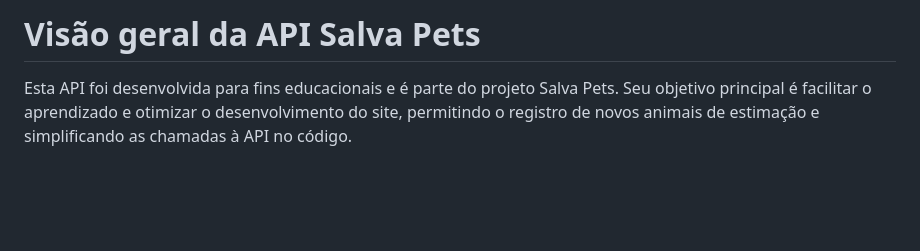
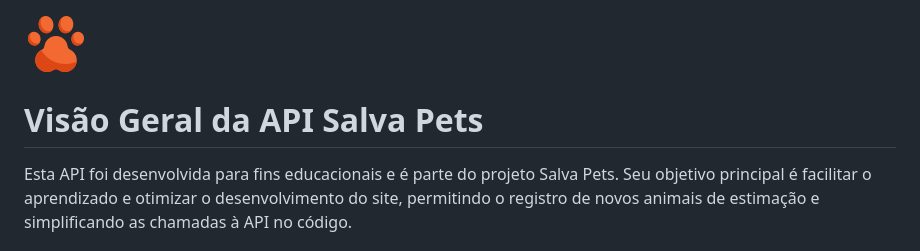
Before and after one commit to ZimboSebastiao/salva-pets-api, a Markdown page: README.md, the part around the change. Rendered like a GitHub page; pictures changed too: public/images/pet.png (added); blank space fills up the shorter version.

Commit message:
API Salva Pets- Visão Geral

```diff
--- a/README.md
+++ b/README.md
@@ -1,4 +1,6 @@
-# Visão geral da API Salva Pets
+![SalvaPets Logo](public/images/pet.png)
+
+# Visão Geral da API Salva Pets
 
 Esta API foi desenvolvida para fins educacionais e é parte do projeto Salva Pets. Seu objetivo principal é facilitar o aprendizado e otimizar o desenvolvimento do site, permitindo o registro de novos animais de estimação e simplificando as chamadas à API no código.
 
```
